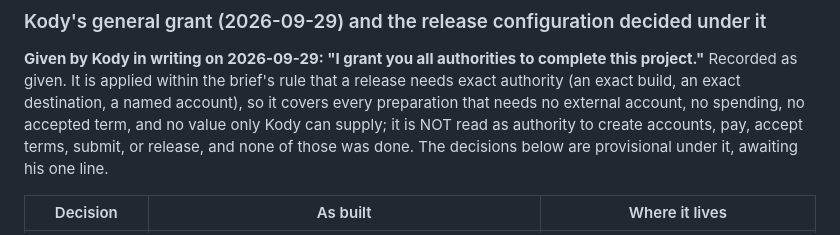
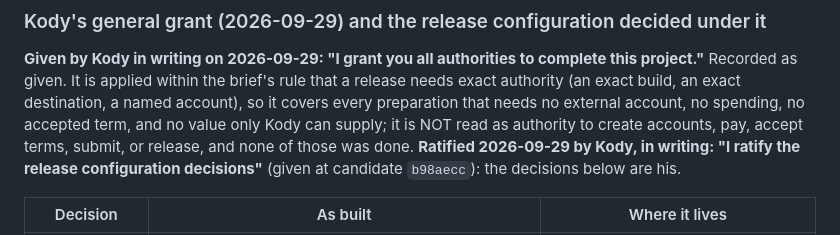
Before and after one commit to krogers-dev/Lighthouse, a Markdown page: hive-app/security/APPROVALS.md, the part around the change. Drawn GitHub-style.

Commit message:
Record Kody's ratification of the release configuration decisions (2026-09-29, at candidate b98aecc)
Co-Authored-By: Claude Fable 5.1 <noreply@anthropic.com>

```diff
--- a/hive-app/security/APPROVALS.md
+++ b/hive-app/security/APPROVALS.md
@@ -208,8 +208,10 @@ brief's rule that a release needs exact authority (an exact build, an
 exact destination, a named account), so it covers every preparation that
 needs no external account, no spending, no accepted term, and no value
 only Kody can supply; it is NOT read as authority to create accounts,
-pay, accept terms, submit, or release, and none of those was done. The
-decisions below are provisional under it, awaiting his one line.
+pay, accept terms, submit, or release, and none of those was done.
+**Ratified 2026-09-29 by Kody, in writing: "I ratify the release
+configuration decisions"** (given at candidate `b98aecc`): the decisions
+below are his.
 
 | Decision                   | As built                                                                                                                                                                                                                   | Where it lives                                                          |
 | -------------------------- | -------------------------------------------------------------------------------------------------------------------------------------------------------------------------------------------------------------------------- | ----------------------------------------------------------------------- |
```
